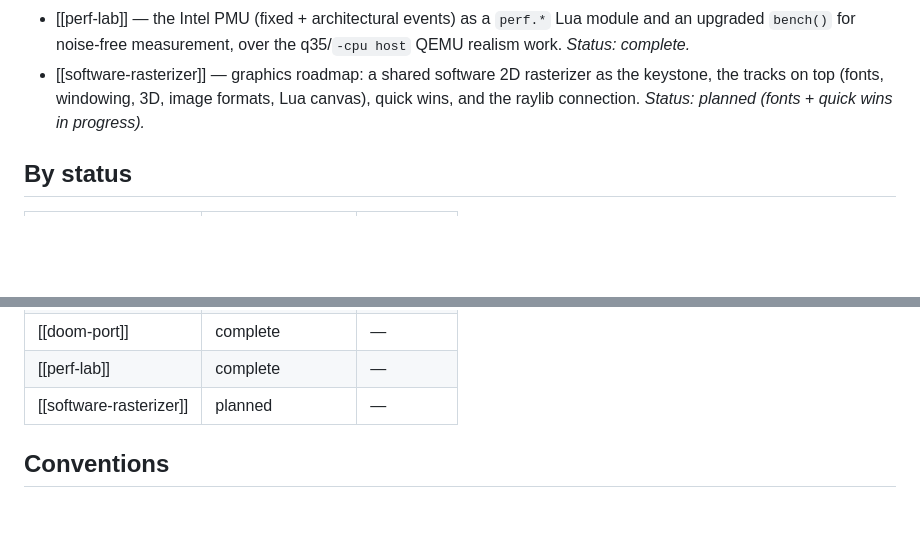
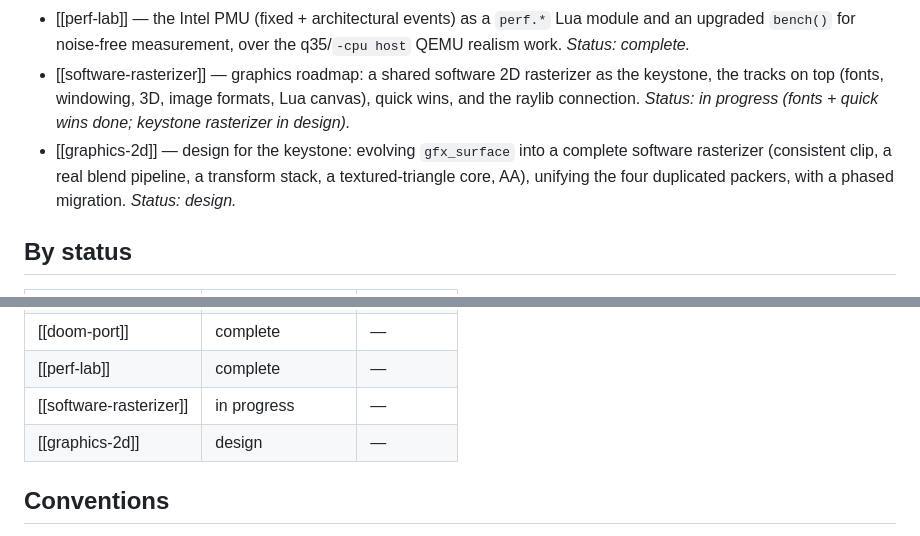
Before and after one commit to jpdarago/juampi-os, a Markdown page: docs/Index.md, 2 parts joined by grey strips. Drawn GitHub-style; blank space fills up the shorter version.

```diff
--- a/docs/Index.md
+++ b/docs/Index.md
@@ -49,8 +49,12 @@ frontmatter properties (`tags`, `status`, `milestone`), and callouts. Open the
   q35/`-cpu host` QEMU realism work. *Status: complete.*
 - [[software-rasterizer]] — graphics roadmap: a shared software 2D rasterizer
   as the keystone, the tracks on top (fonts, windowing, 3D, image formats, Lua
-  canvas), quick wins, and the raylib connection. *Status: planned (fonts +
-  quick wins in progress).*
+  canvas), quick wins, and the raylib connection. *Status: in progress (fonts +
+  quick wins done; keystone rasterizer in design).*
+- [[graphics-2d]] — design for the keystone: evolving `gfx_surface` into a
+  complete software rasterizer (consistent clip, a real blend pipeline, a
+  transform stack, a textured-triangle core, AA), unifying the four duplicated
+  packers, with a phased migration. *Status: design.*
 
 ## By status
 
@@ -68,7 +72,8 @@ frontmatter properties (`tags`, `status`, `milestone`), and callouts. Open the
 | [[api-layers]]       | review            | —         |
 | [[doom-port]]        | complete          | —         |
 | [[perf-lab]]         | complete          | —         |
-| [[software-rasterizer]] | planned        | —         |
+| [[software-rasterizer]] | in progress    | —         |
+| [[graphics-2d]]      | design            | —         |
 
 ## Conventions
 
```
Also changed, not shown: docs/graphics-2d.md (added, +236 -0 lines), docs/software-rasterizer.md (+6 -1 lines).
